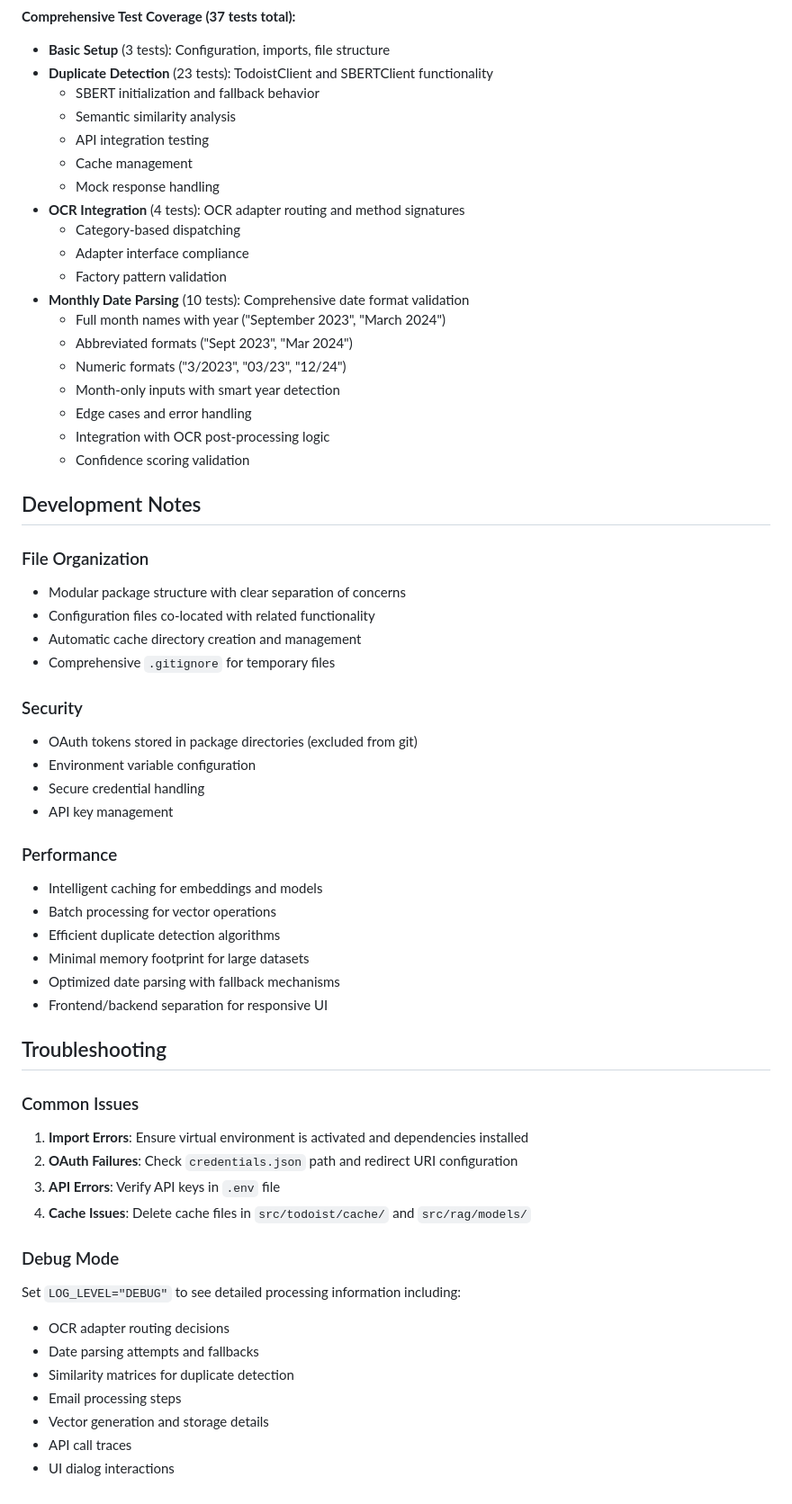
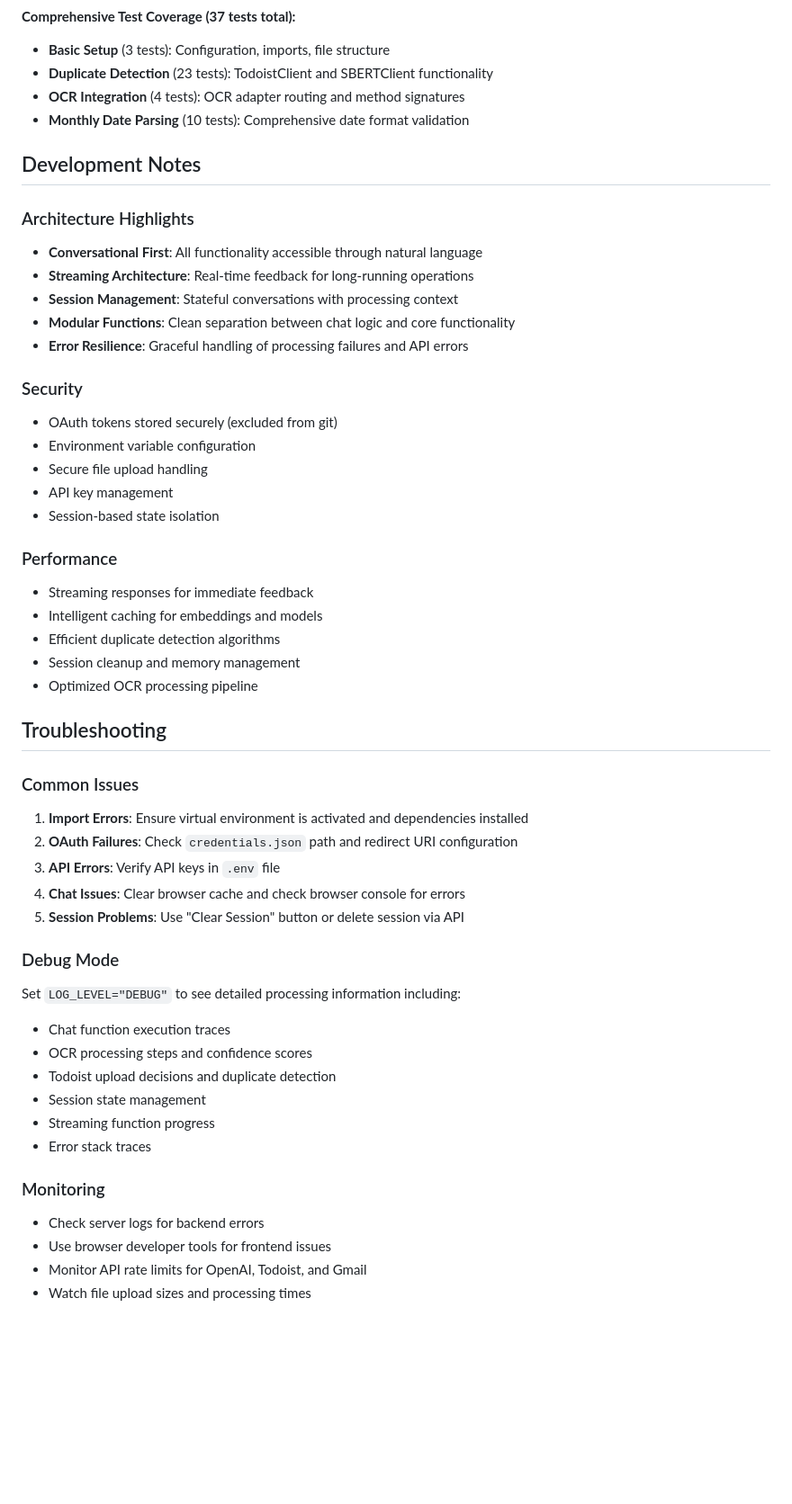
Before and after one commit to marksoreco/journal_ai, a Markdown page: README.md, the part around one of its changes. Shown at 90% size. Drawn GitHub-style; blank space fills up the shorter version.

```diff
--- a/README.md
+++ b/README.md
@@ -214,45 +261,31 @@ python -m pytest test/test_monthly_date_parsing.py -v
 **Comprehensive Test Coverage (37 tests total):**
 - **Basic Setup** (3 tests): Configuration, imports, file structure
 - **Duplicate Detection** (23 tests): TodoistClient and SBERTClient functionality
-  - SBERT initialization and fallback behavior
-  - Semantic similarity analysis
-  - API integration testing
-  - Cache management
-  - Mock response handling
 - **OCR Integration** (4 tests): OCR adapter routing and method signatures
-  - Category-based dispatching
-  - Adapter interface compliance
-  - Factory pattern validation
 - **Monthly Date Parsing** (10 tests): Comprehensive date format validation
-  - Full month names with year ("September 2023", "March 2024")
-  - Abbreviated formats ("Sept 2023", "Mar 2024")
-  - Numeric formats ("3/2023", "03/23", "12/24")
-  - Month-only inputs with smart year detection
-  - Edge cases and error handling
-  - Integration with OCR post-processing logic
-  - Confidence scoring validation
 
 ## Development Notes
 
-### File Organization
-- Modular package structure with clear separation of concerns
-- Configuration files co-located with related functionality
-- Automatic cache directory creation and management
-- Comprehensive `.gitignore` for temporary files
+### Architecture Highlights
+- **Conversational First**: All functionality accessible through natural language
+- **Streaming Architecture**: Real-time feedback for long-running operations
+- **Session Management**: Stateful conversations with processing context
+- **Modular Functions**: Clean separation between chat logic and core functionality
+- **Error Resilience**: Graceful handling of processing failures and API errors
 
 ### Security
-- OAuth tokens stored in package directories (excluded from git)
+- OAuth tokens stored securely (excluded from git)
 - Environment variable configuration
-- Secure credential handling
+- Secure file upload handling
 - API key management
+- Session-based state isolation
 
 ### Performance
+- Streaming responses for immediate feedback
 - Intelligent caching for embeddings and models
-- Batch processing for vector operations
 - Efficient duplicate detection algorithms
-- Minimal memory footprint for large datasets
-- Optimized date parsing with fallback mechanisms
-- Frontend/backend separation for responsive UI
+- Session cleanup and memory management
+- Optimized OCR processing pipeline
 
 ## Troubleshooting
 
@@ -260,14 +293,20 @@ python -m pytest test/test_monthly_date_parsing.py -v
 1. **Import Errors**: Ensure virtual environment is activated and dependencies installed
 2. **OAuth Failures**: Check `credentials.json` path and redirect URI configuration
 3. **API Errors**: Verify API keys in `.env` file
-4. **Cache Issues**: Delete cache files in `src/todoist/cache/` and `src/rag/models/`
+4. **Chat Issues**: Clear browser cache and check browser console for errors
+5. **Session Problems**: Use "Clear Session" button or delete session via API
 
 ### Debug Mode
 Set `LOG_LEVEL="DEBUG"` to see detailed processing information including:
-- OCR adapter routing decisions
-- Date parsing attempts and fallbacks
-- Similarity matrices for duplicate detection
-- Email processing steps
-- Vector generation and storage details
-- API call traces
-- UI dialog interactions
+- Chat function execution traces
+- OCR processing steps and confidence scores
+- Todoist upload decisions and duplicate detection
+- Session state management
+- Streaming function progress
+- Error stack traces
+
+### Monitoring
+- Check server logs for backend errors
+- Use browser developer tools for frontend issues
+- Monitor API rate limits for OpenAI, Todoist, and Gmail
+- Watch file upload sizes and processing times
```
Also changed, not shown: other parts of README.md (+103 -56 lines).
